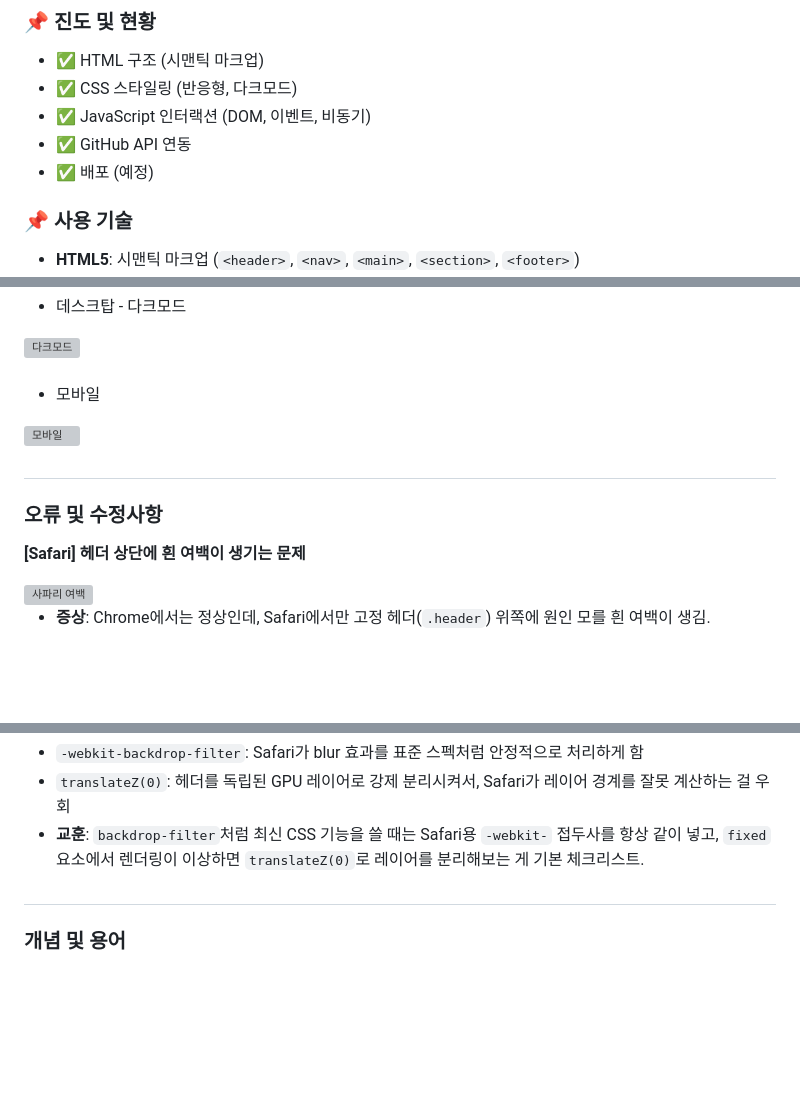
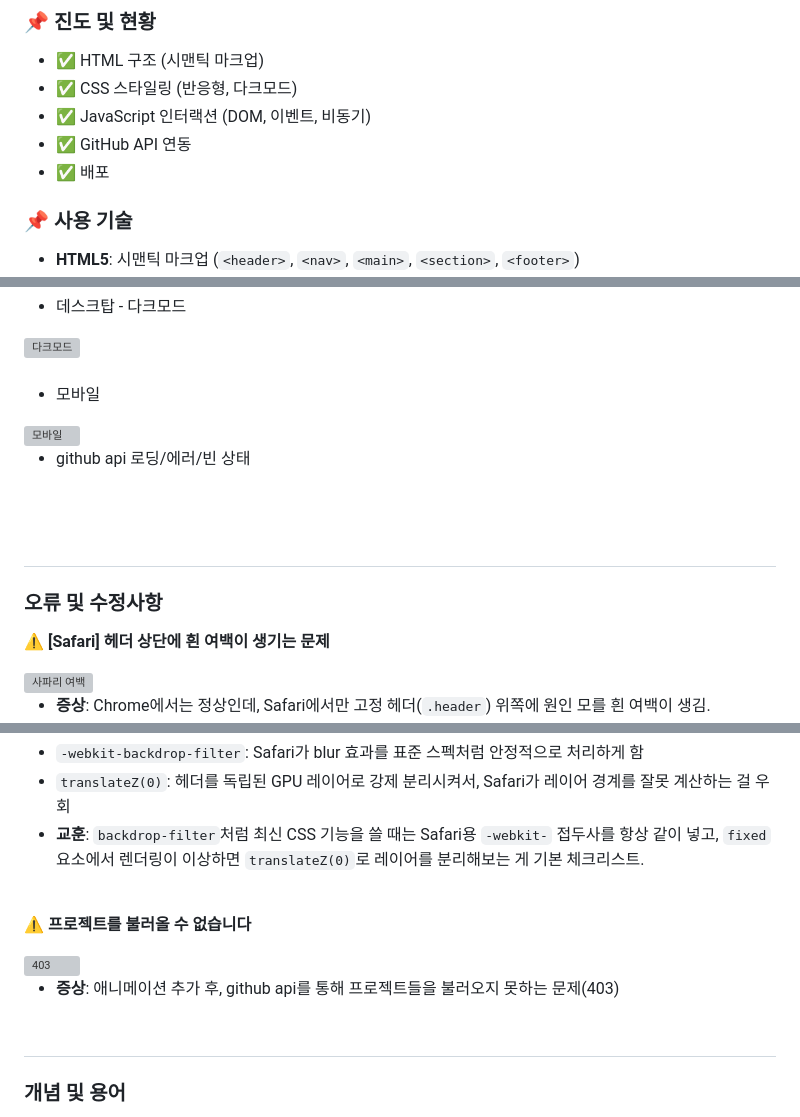
Before and after one commit to cody2620/B1-basic-web-core-front-end, a Markdown page: README.md, 3 parts joined by grey strips. Rendered like a GitHub page; blank space fills up the shorter version; grey boxes are pictures that could not be loaded.

```diff
--- a/README.md
+++ b/README.md
@@ -9,7 +9,7 @@
 - ✅ CSS 스타일링 (반응형, 다크모드)
 - ✅ JavaScript 인터랙션 (DOM, 이벤트, 비동기)
 - ✅ GitHub API 연동
-- ✅ 배포 (예정)
+- ✅ 배포
 
 ### 📌 사용 기술
 - **HTML5**: 시맨틱 마크업 (`<header>`, `<nav>`, `<main>`, `<section>`, `<footer>`)
@@ -42,10 +42,14 @@
 - 모바일
 <img width="402" height="875" alt="모바일" src="https://github.com/user-attachments/assets/b9bd91d2-050c-4ad1-a9ee-320b173cfc77" />
 
+- github api 로딩/에러/빈 상태
+
+<br><br>
+
 #
 ### 오류 및 수정사항
 
-**[Safari] 헤더 상단에 흰 여백이 생기는 문제**
+⚠️ **[Safari] 헤더 상단에 흰 여백이 생기는 문제**
 
 <img width="1462" height="475" alt="사파리 여백" src="https://github.com/user-attachments/assets/7ec03a11-7444-48ad-86f7-acc83fd679a3" />
 
@@ -60,6 +64,15 @@
   - `-webkit-backdrop-filter`: Safari가 blur 효과를 표준 스펙처럼 안정적으로 처리하게 함
   - `translateZ(0)`: 헤더를 독립된 GPU 레이어로 강제 분리시켜서, Safari가 레이어 경계를 잘못 계산하는 걸 우회
 - **교훈**: `backdrop-filter`처럼 최신 CSS 기능을 쓸 때는 Safari용 `-webkit-` 접두사를 항상 같이 넣고, `fixed` 요소에서 렌더링이 이상하면 `translateZ(0)`로 레이어를 분리해보는 게 기본 체크리스트.
+<br><br>
+
+⚠️ **프로젝트를 불러올 수 없습니다**
+
+<img width="888" height="340" alt="403" src="https://github.com/user-attachments/assets/81c8ddf7-483b-4c6d-b13b-fac0ad6c328b" />
+
+- **증상**: 애니메이션 추가 후, github api를 통해 프로젝트들을 불러오지 못하는 문제(403)
+<br><br>
+
 
 #
 ### 개념 및 용어
```
